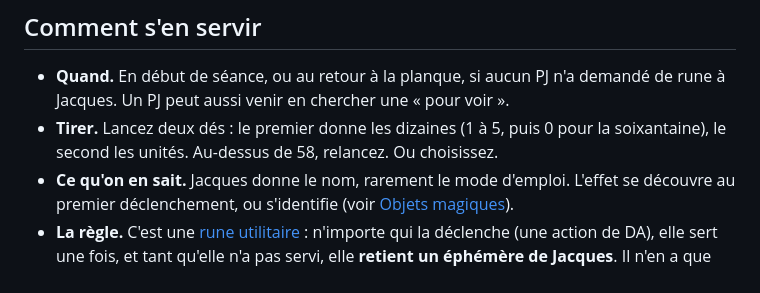
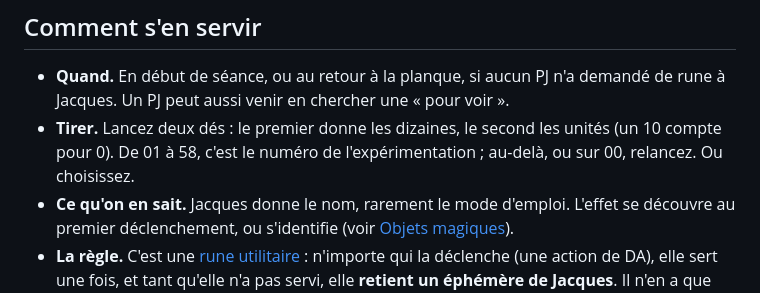
Before and after one commit to DrWeeny/Konigsfell, a Markdown page: mj/experimentations-de-jacques.md, the part around the change. GitHub-like rendering.

Commit message:
Expérimentations de Jacques : méthode de tirage corrigée
Co-Authored-By: Claude Opus 5.5 <noreply@anthropic.com>

```diff
--- a/mj/experimentations-de-jacques.md
+++ b/mj/experimentations-de-jacques.md
@@ -9,7 +9,7 @@
 ## Comment s'en servir
 
 - **Quand.** En début de séance, ou au retour à la planque, si aucun PJ n'a demandé de rune à Jacques. Un PJ peut aussi venir en chercher une « pour voir ».
-- **Tirer.** Lancez deux dés : le premier donne les dizaines (1 à 5, puis 0 pour la soixantaine), le second les unités. Au-dessus de 58, relancez. Ou choisissez.
+- **Tirer.** Lancez deux dés : le premier donne les dizaines, le second les unités (un 10 compte pour 0). De 01 à 58, c'est le numéro de l'expérimentation ; au-delà, ou sur 00, relancez. Ou choisissez.
 - **Ce qu'on en sait.** Jacques donne le nom, rarement le mode d'emploi. L'effet se découvre au premier déclenchement, ou s'identifie (voir [Objets magiques](../regles/objets-magiques.md#identifier-un-objet)).
 - **La règle.** C'est une [rune utilitaire](../regles/objets-magiques.md#les-runes-utilitaires) : n'importe qui la déclenche (une action de DA), elle sert une fois, et tant qu'elle n'a pas servi, elle **retient un éphémère de Jacques**. Il n'en a que trois : jamais plus de trois expérimentations en circulation. Le palier se calcule avec la [formule](../regles/magie.md#écrire-un-sort--la-formule) au moment du tirage, 15+ au plus ; la bombe temporelle est l'exception (le palladium).
 - **Le risque.** Jacques n'a pas de poinçon : une expérimentation saisie remonte à lui. Plusieurs touchent aux arts proscrits (charme, souvenirs, marionnette) : celles-là, il ne les a jamais gravées, si on le lui demande.
```
